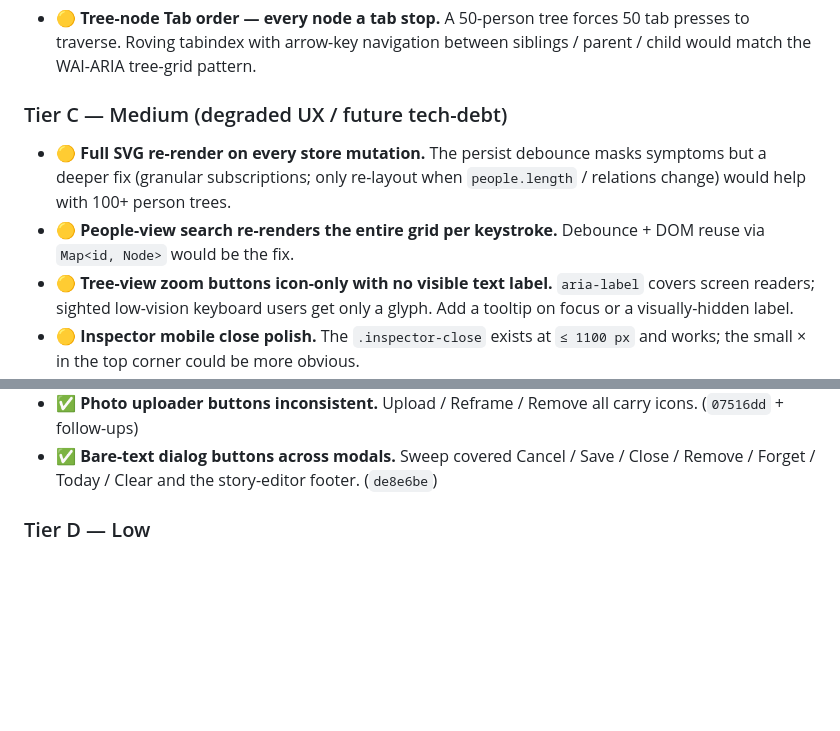
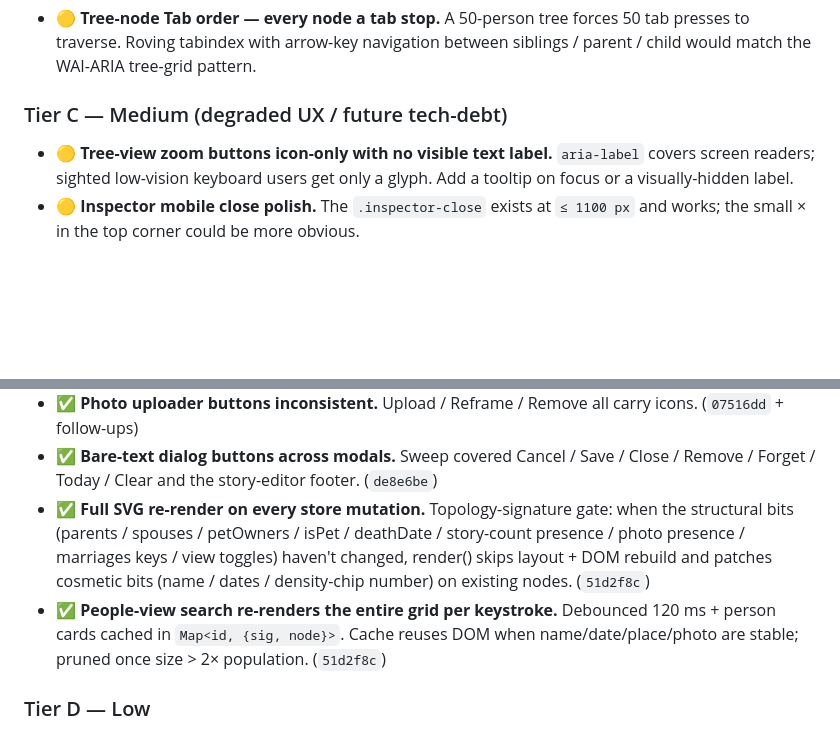
Before and after one commit to AnonySharma/Virasat, a Markdown page: ISSUES.md, 2 parts joined by grey strips. GitHub-like rendering; blank space fills up the shorter version.

Commit message:
ISSUES.md: mark tree gated render + people-view debounce as resolved
Both items moved from Tier C open into the Tier C resolved section,
with the commit hash (51d2f8c) and a one-liner on what each change
actually did.

Co-Authored-By: Claude Opus 4.7 (1M context) <noreply@anthropic.com>

```diff
--- a/ISSUES.md
+++ b/ISSUES.md
@@ -16,8 +16,6 @@ Use the priority tier as the order to work through; within a tier, ordered by im
 
 ### Tier C — Medium (degraded UX / future tech-debt)
 
-- 🟡 **Full SVG re-render on every store mutation.** The persist debounce masks symptoms but a deeper fix (granular subscriptions; only re-layout when `people.length` / relations change) would help with 100+ person trees.
-- 🟡 **People-view search re-renders the entire grid per keystroke.** Debounce + DOM reuse via `Map<id, Node>` would be the fix.
 - 🟡 **Tree-view zoom buttons icon-only with no visible text label.** `aria-label` covers screen readers; sighted low-vision keyboard users get only a glyph. Add a tooltip on focus or a visually-hidden label.
 - 🟡 **Inspector mobile close polish.** The `.inspector-close` exists at `≤ 1100 px` and works; the small × in the top corner could be more obvious.
 - 🟡 **Photo migration first-load re-renders.** `migrateLegacy` runs N updates; each fires a notification (now muted, but the legacy code path could still cascade in some edge cases). Verify and tighten.
@@ -140,6 +138,8 @@ Fixed items (✅) tagged with the resolving commit hash. Verified-false / closed
 - ✅ **Path-finder hop tooltip floating mid-modal.** Replaced with an `aria-label` that names the person. (`d403bc5`)
 - ✅ **Photo uploader buttons inconsistent.** Upload / Reframe / Remove all carry icons. (`07516dd` + follow-ups)
 - ✅ **Bare-text dialog buttons across modals.** Sweep covered Cancel / Save / Close / Remove / Forget / Today / Clear and the story-editor footer. (`de8e6be`)
+- ✅ **Full SVG re-render on every store mutation.** Topology-signature gate: when the structural bits (parents / spouses / petOwners / isPet / deathDate / story-count presence / photo presence / marriages keys / view toggles) haven't changed, render() skips layout + DOM rebuild and patches cosmetic bits (name / dates / density-chip number) on existing nodes. (`51d2f8c`)
+- ✅ **People-view search re-renders the entire grid per keystroke.** Debounced 120 ms + person cards cached in `Map<id, {sig, node}>`. Cache reuses DOM when name/date/place/photo are stable; pruned once size > 2× population. (`51d2f8c`)
 
 ### Tier D — Low
 
```
